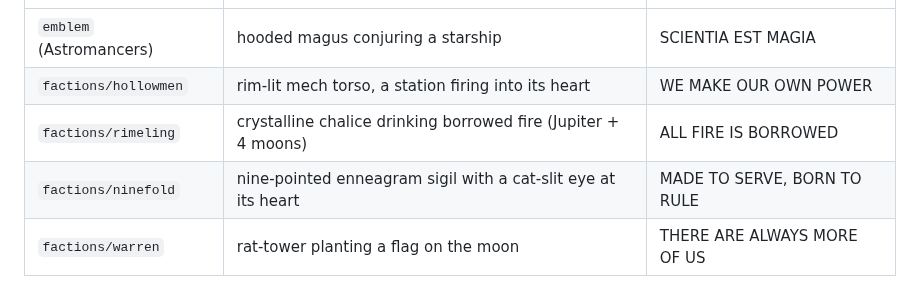
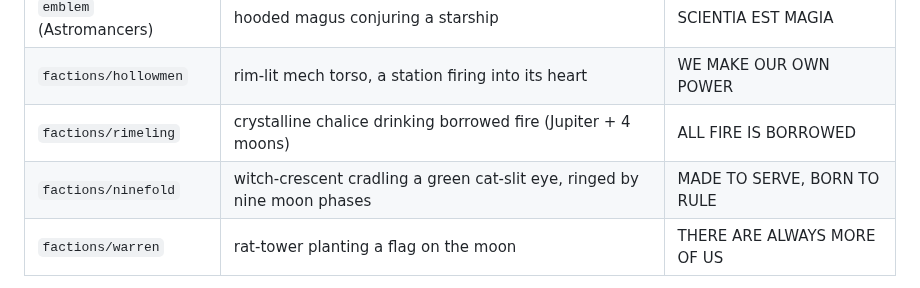
Before and after one commit to RubenTipparach/rts-99-jam, a Markdown page: assets/branding/README.md, the part around the change. GitHub-like rendering.

Commit message:
Ninefold emblem: crescent moon cradling the cat-eye
Swap the enneagram sigil for a lunar mark: a bold witch-crescent cradling
the glowing green cat-slit eye, ringed by nine moon phases (full at the
crown, waxing and waning to either side) with runic ticks. Moon + cat +
the Ninefold's nine in one emblem.

https://claude.ai/code/session_011UPzS9XkJbwuZtqhiJkvF1

```diff
--- a/assets/branding/README.md
+++ b/assets/branding/README.md
@@ -40,7 +40,7 @@ distinct central motif, palette, and motto on the shared gold-ringed disc.
 | `emblem` (Astromancers) | hooded magus conjuring a starship | SCIENTIA EST MAGIA |
 | `factions/hollowmen` | rim-lit mech torso, a station firing into its heart | WE MAKE OUR OWN POWER |
 | `factions/rimeling` | crystalline chalice drinking borrowed fire (Jupiter + 4 moons) | ALL FIRE IS BORROWED |
-| `factions/ninefold` | nine-pointed enneagram sigil with a cat-slit eye at its heart | MADE TO SERVE, BORN TO RULE |
+| `factions/ninefold` | witch-crescent cradling a green cat-slit eye, ringed by nine moon phases | MADE TO SERVE, BORN TO RULE |
 | `factions/warren` | rat-tower planting a flag on the moon | THERE ARE ALWAYS MORE OF US |
 
 The four non-flagship patches were generated by a script (per-faction motif on
```
Also changed, not shown: assets/branding/factions/ninefold.png, 1 other file.
